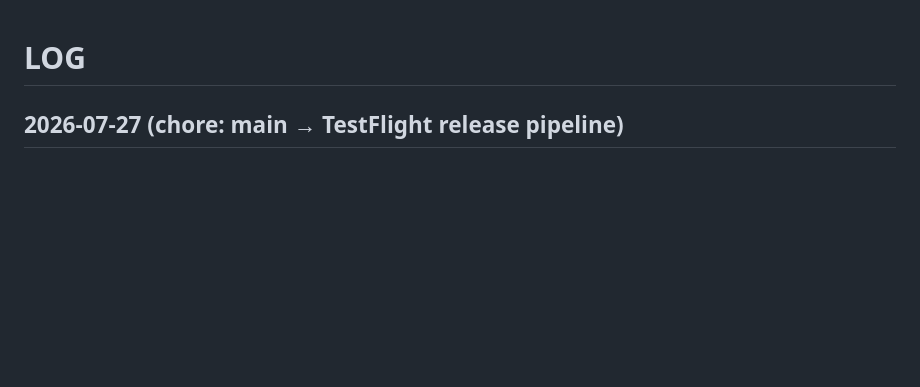
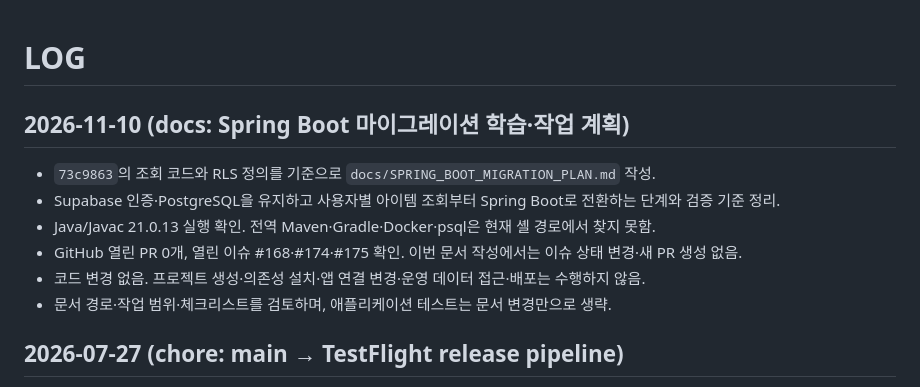
Before and after one commit to Catsmanager/Clothic, a Markdown page: LOG.md, the part around the change. Drawn GitHub-style; blank space fills up the shorter version.

Commit message:
docs: plan incremental Spring Boot migration

```diff
--- a/LOG.md
+++ b/LOG.md
@@ -1,4 +1,13 @@
 # LOG
+
+## 2026-11-10 (docs: Spring Boot 마이그레이션 학습·작업 계획)
+
+- `73c9863`의 조회 코드와 RLS 정의를 기준으로 `docs/SPRING_BOOT_MIGRATION_PLAN.md` 작성.
+- Supabase 인증·PostgreSQL을 유지하고 사용자별 아이템 조회부터 Spring Boot로 전환하는 단계와 검증 기준 정리.
+- Java/Javac 21.0.13 실행 확인. 전역 Maven·Gradle·Docker·psql은 현재 셸 경로에서 찾지 못함.
+- GitHub 열린 PR 0개, 열린 이슈 #168·#174·#175 확인. 이번 문서 작성에서는 이슈 상태 변경·새 PR 생성 없음.
+- 코드 변경 없음. 프로젝트 생성·의존성 설치·앱 연결 변경·운영 데이터 접근·배포는 수행하지 않음.
+- 문서 경로·작업 범위·체크리스트를 검토하며, 애플리케이션 테스트는 문서 변경만으로 생략.
 
 ## 2026-07-27 (chore: main → TestFlight release pipeline)
 
```
Also changed, not shown: TODO.md (+6 -0 lines), docs/SPRING_BOOT_MIGRATION_PLAN.md (added, +233 -0 lines).
